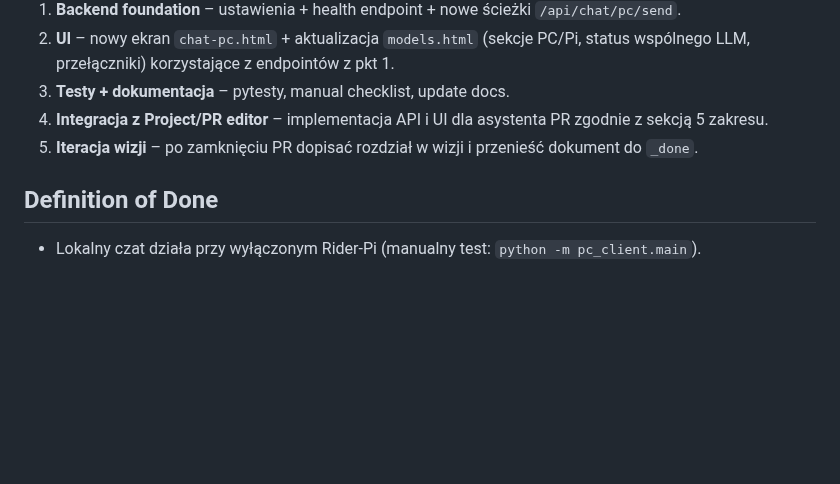
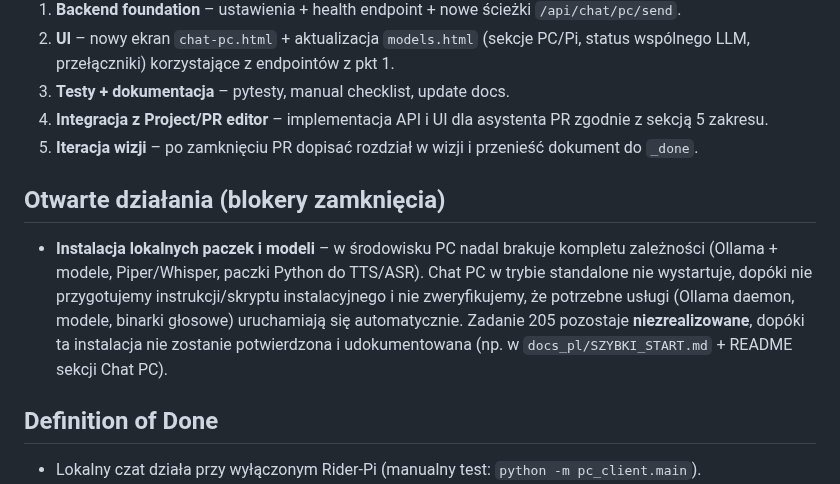
Before and after one commit to mpieniak01/Rider-Pc, a Markdown page: docs_pl/_to_do/205_chat_pc_standalone.md, the part around the change. Drawn GitHub-style; blank space fills up the shorter version.

```diff
--- a/docs_pl/_to_do/205_chat_pc_standalone.md
+++ b/docs_pl/_to_do/205_chat_pc_standalone.md
@@ -81,6 +81,9 @@ Integracja Chat PC z edytorem projektów i PR to kluczowa funkcjonalność łąc
 4. **Integracja z Project/PR editor** – implementacja API i UI dla asystenta PR zgodnie z sekcją 5 zakresu.
 5. **Iteracja wizji** – po zamknięciu PR dopisać rozdział w wizji i przenieść dokument do `_done`.
 
+## Otwarte działania (blokery zamknięcia)
+- **Instalacja lokalnych paczek i modeli** – w środowisku PC nadal brakuje kompletu zależności (Ollama + modele, Piper/Whisper, paczki Python do TTS/ASR). Chat PC w trybie standalone nie wystartuje, dopóki nie przygotujemy instrukcji/skryptu instalacyjnego i nie zweryfikujemy, że potrzebne usługi (Ollama daemon, modele, binarki głosowe) uruchamiają się automatycznie. Zadanie 205 pozostaje **niezrealizowane**, dopóki ta instalacja nie zostanie potwierdzona i udokumentowana (np. w `docs_pl/SZYBKI_START.md` + README sekcji Chat PC).
+
 ## Definition of Done
 - Lokalny czat działa przy wyłączonym Rider-Pi (manualny test: `python -m pc_client.main`).
 - UI potwierdza aktywnego providera lokalnego i jasno komunikuje przełączenie na Rider-Pi.
```
Also changed, not shown: .github/copilot-instructions.md (+5 -5 lines), docs_pl/_to_do/210_google_home_logowanie.md (added, +107 -0 lines).
